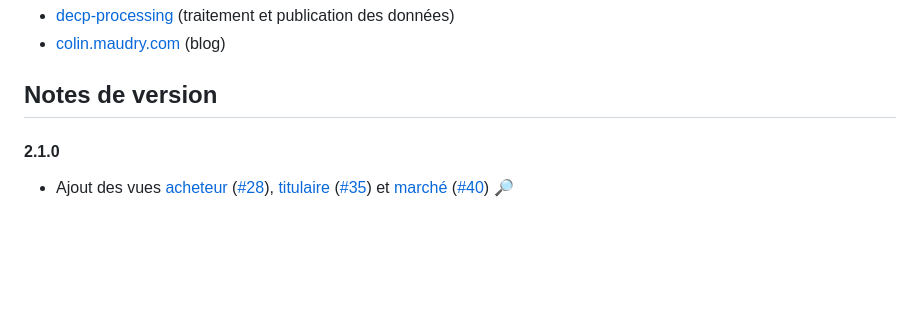
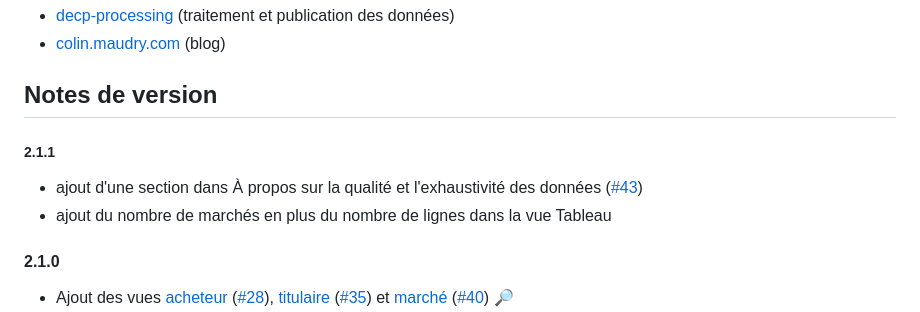
Before and after one commit to ColinMaudry/decp.info, a Markdown page: README.md, the part around the change. Drawn GitHub-style; blank space fills up the shorter version.

Commit message:
Changelog 2.1.1

```diff
--- a/README.md
+++ b/README.md
@@ -37,6 +37,11 @@ Ne pas oublier de mettre à jour les fichier .env.
 - [colin.maudry.com](https://colin.maudry.com) (blog)
 
 ## Notes de version
+
+##### 2.1.1
+
+- ajout d'une section dans À propos sur la qualité et l'exhaustivité des données ([#43](https://github.com/ColinMaudry/decp.info/issues/43))
+- ajout du nombre de marchés en plus du nombre de lignes dans la vue Tableau
 
 #### 2.1.0
 
```
